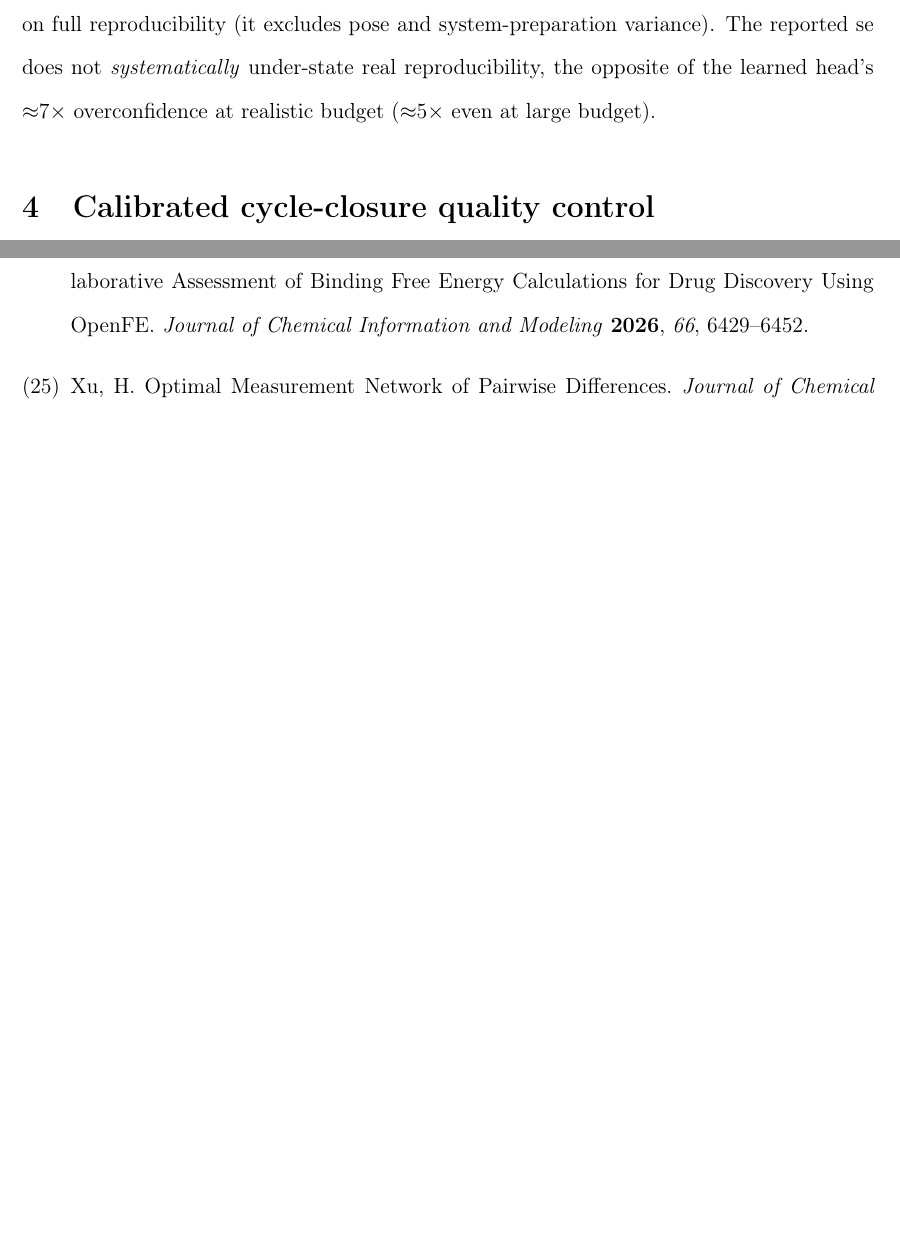
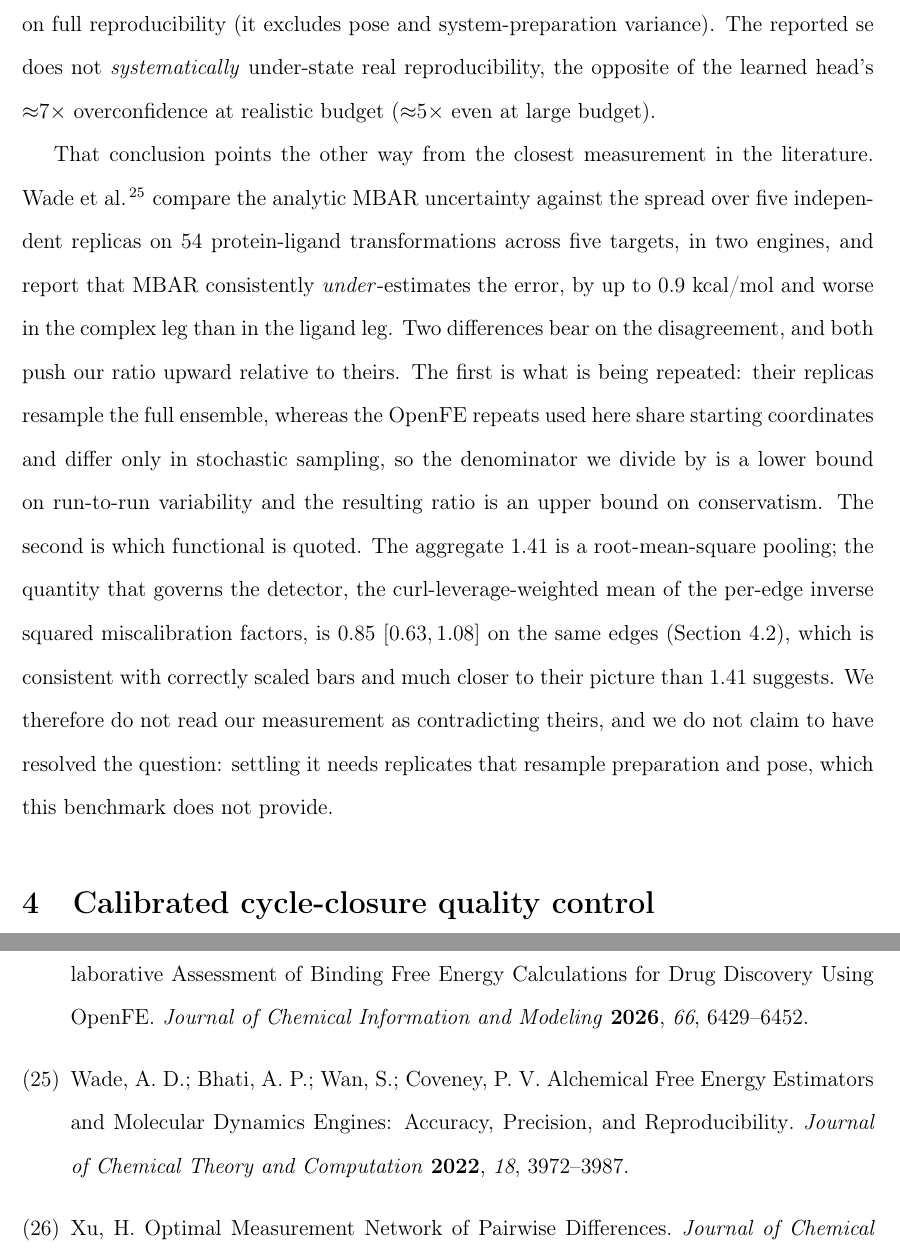
Before and after one commit to doctawho42/fep-surrogate-pipeline, a LaTeX paper (docs/paper_jctc.tex, which reads docs/paper_body.tex, docs/refs.bib): two parts of pages 9 and 30 of 68, joined at a grey line, cut so that both start at the same text, the shorter picture padded with empty space. Compiled offline with pdfLaTeX.

Commit message:
docs(paper1): engage the literature that measures the opposite sign
Wade, Bhati, Wan and Coveney (JCTC 2022, 18, 3972-3987) compare the analytic
MBAR uncertainty against the spread over five independent replicas on 54
protein-ligand transformations and report that MBAR consistently
underestimates the error, worse in the complex leg. Our replicate study
reports the reported bar as conservative. That is the opposite sign on the
closest measurement in the literature, and the manuscript did not cite it.

It does now, and names the two differences that push our ratio upward relative
to theirs: their replicas resample the full ensemble whereas the OpenFE
repeats share starting coordinates, so our denominator is a lower bound and
our ratio an upper bound on conservatism; and the aggregate 1.41 is an
RMS pooling, whereas the functional that governs the detector is the
curl-leverage-weighted mean, which is 0.85 [0.63, 1.08] on the same edges and
consistent with correctly scaled bars.

No claim of resolution. Settling it needs replicates that resample preparation
and pose, which this benchmark does not provide.

```diff
--- a/docs/paper_body.tex
+++ b/docs/paper_body.tex
@@ -250,6 +250,23 @@ the across-replicate SD therefore reflects sampling/convergence noise alone and
 The reported se does not \emph{systematically} under-state real
 reproducibility, the opposite of the learned head's ${\approx}7\times$ overconfidence
 at realistic budget (${\approx}5\times$ even at large budget).
+
+That conclusion points the other way from the closest measurement in the literature.
+\citet{wade2022estimators} compare the analytic MBAR uncertainty against the spread over five
+independent replicas on $54$ protein-ligand transformations across five targets, in two engines,
+and report that MBAR consistently \emph{under}-estimates the error, by up to $0.9$ kcal/mol and
+worse in the complex leg than in the ligand leg. Two differences bear on the disagreement, and
+both push our ratio upward relative to theirs. The first is what is being repeated: their replicas
+resample the full ensemble, whereas the OpenFE repeats used here share starting coordinates and
+differ only in stochastic sampling, so the denominator we divide by is a lower bound on run-to-run
+variability and the resulting ratio is an upper bound on conservatism. The second is which
+functional is quoted. The aggregate $1.41$ is a root-mean-square pooling; the quantity that governs
+the detector, the curl-leverage-weighted mean of the per-edge inverse squared miscalibration
+factors, is $0.85$ $[0.63,1.08]$ on the same edges (Section~\ref{sec:oos}), which is consistent
+with correctly scaled bars and much closer to their picture than $1.41$ suggests. We therefore do
+not read our measurement as contradicting theirs, and we do not claim to have resolved the
+question: settling it needs replicates that resample preparation and pose, which this benchmark
+does not provide.
 
 \begin{figure}[t]\centering
 \includegraphics[width=0.92\textwidth]{figA_target_the_sandwich.pdf}
--- a/docs/refs.bib
+++ b/docs/refs.bib
@@ -54,6 +54,17 @@
   volume = {50},
   pages = {1},
   doi = {10.2307/1912526}
+}
+
+@article{wade2022estimators,
+  author = {Wade, Alexander D. and Bhati, Agastya P. and Wan, Shunzhou and Coveney, Peter V.},
+  title = {{Alchemical Free Energy Estimators and Molecular Dynamics Engines: Accuracy, Precision, and Reproducibility}},
+  year = {2022},
+  journal = {Journal of Chemical Theory and Computation},
+  volume = {18},
+  number = {6},
+  pages = {3972--3987},
+  doi = {10.1021/acs.jctc.2c00114}
 }
 
 @article{klein1993resistance,
```
